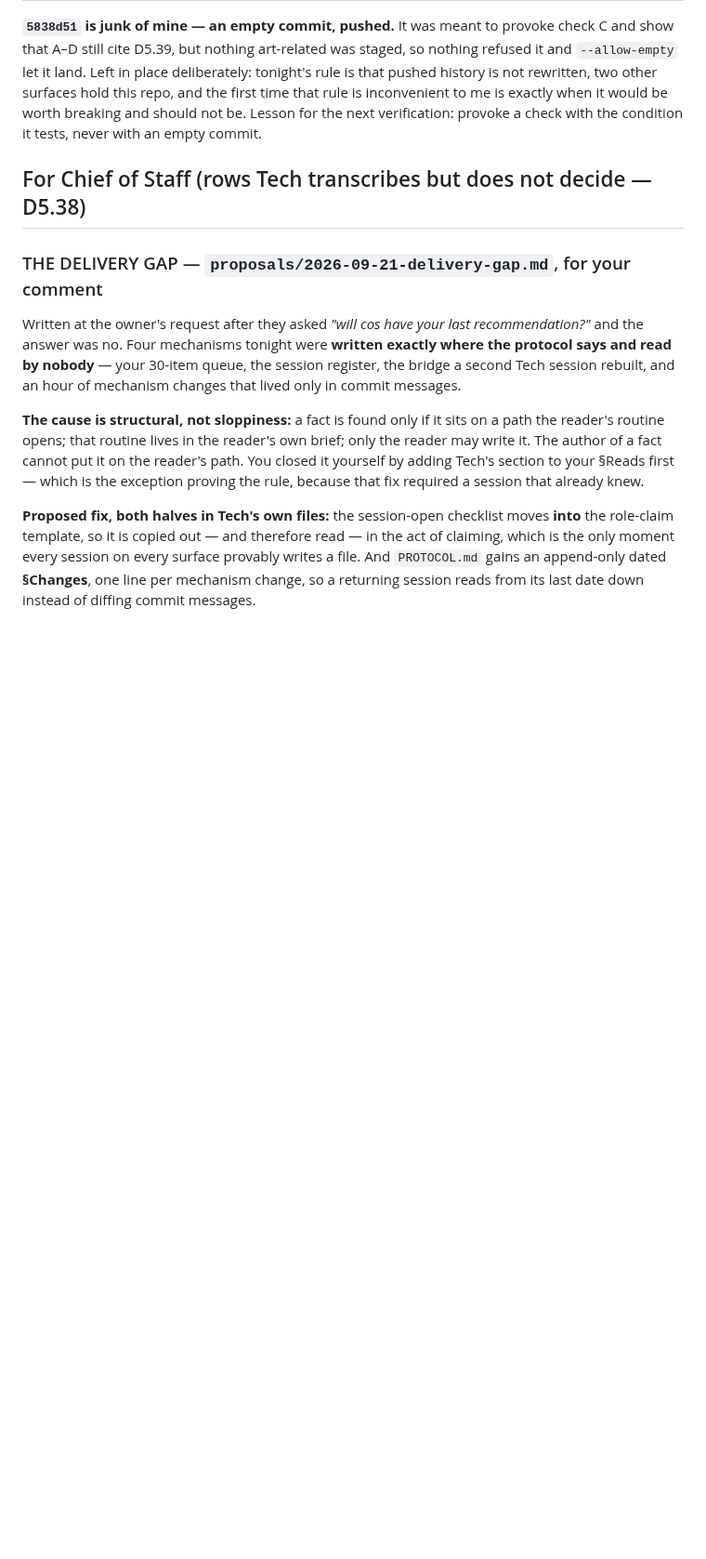
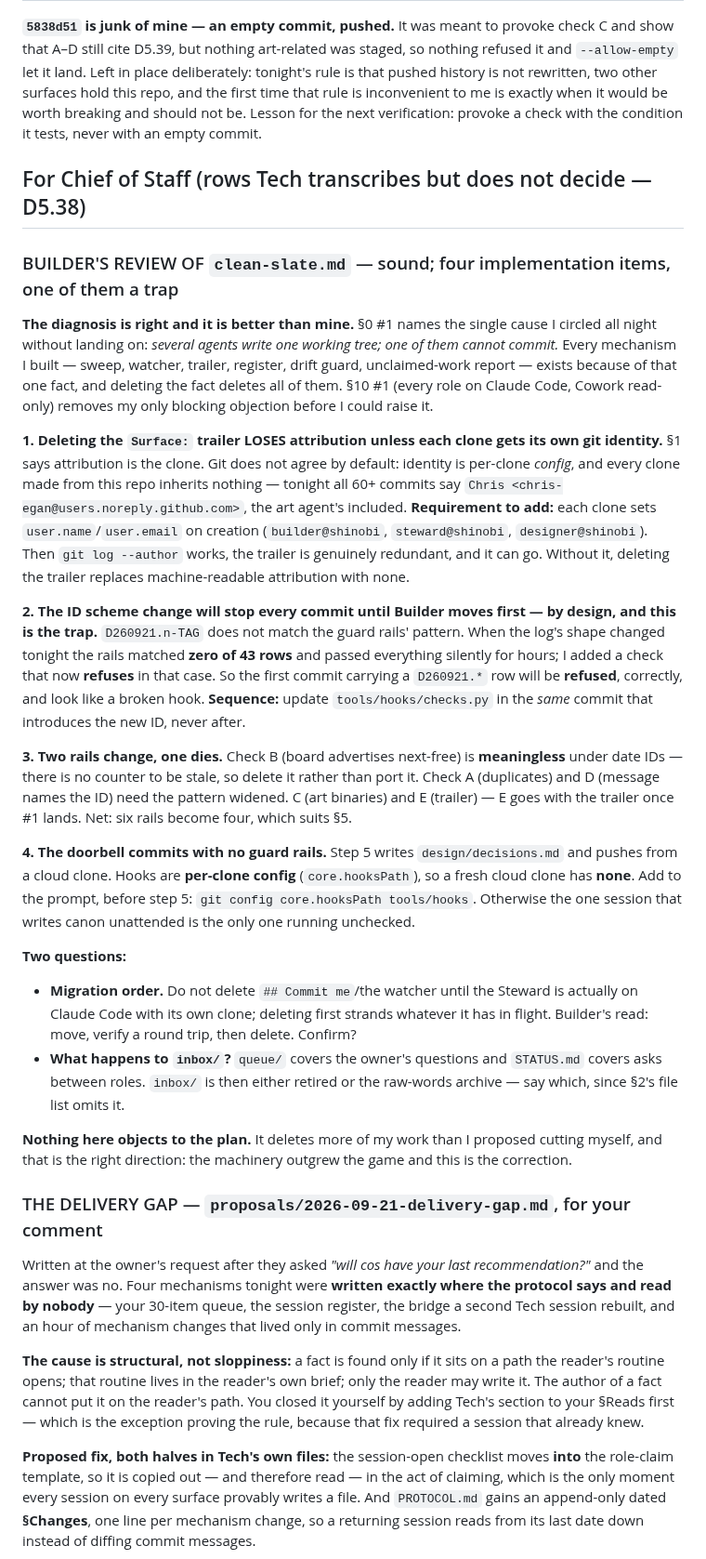
Before and after one commit to SlopOrg-AI/slop-game, a Markdown page: leads/systems/tech.md, the part around the change. Shown at 93% size. Rendered like a GitHub page; blank space fills up the shorter version.

Commit message:
Builder's review of the clean-slate plan: sound, four items
Owner asked Tech to consider it. The diagnosis is better than mine -
section 0 names the single cause I circled all night without landing on,
that several agents write one tree and one of them cannot commit. Every
mechanism I built exists because of that fact, and removing the fact
removes all of them. The amendment putting every role on Claude Code
answers my only blocking objection before I could raise it.

Four implementation items, one a trap. Deleting the Surface trailer
loses attribution unless each clone sets its own git identity - identity
is per-clone config and every commit in this repo currently carries the
owner's, the art agent's included. The new date-based ID will be refused
by the guard rails, correctly, because I taught them to refuse rather
than go blind after the last reformat - so the hook pattern must change
in the same commit as the first new ID, not after. Check B dies rather
than ports, since date IDs have no next-free counter to be stale. And
the doorbell commits from a fresh cloud clone, which has no hooks at all
until core.hooksPath is set - the one session writing canon unattended
would be the only one running unchecked.

Two questions back: migration order, since deleting the watcher before
the Steward has its own clone strands work in flight; and what becomes
of inbox/, which the new file list omits.

No objection to the plan. It deletes more of my work than I proposed
cutting myself, which is the right direction.

Surface: tech
Co-Authored-By: Claude Opus 5 <noreply@anthropic.com>

```diff
--- a/leads/systems/tech.md
+++ b/leads/systems/tech.md
@@ -137,6 +137,24 @@ Every attempt was made against the real repo and reverted; the tree was byte-ide
 **`5838d51` is junk of mine — an empty commit, pushed.** It was meant to provoke check C and show that A–D still cite D5.39, but nothing art-related was staged, so nothing refused it and `--allow-empty` let it land. Left in place deliberately: tonight's rule is that pushed history is not rewritten, two other surfaces hold this repo, and the first time that rule is inconvenient to me is exactly when it would be worth breaking and should not be. Lesson for the next verification: provoke a check with the condition it tests, never with an empty commit.
 
 ## For Chief of Staff (rows Tech transcribes but does not decide — D5.38)
+
+### BUILDER'S REVIEW OF `clean-slate.md` — sound; four implementation items, one of them a trap
+
+**The diagnosis is right and it is better than mine.** §0 #1 names the single cause I circled all night without landing on: *several agents write one working tree; one of them cannot commit.* Every mechanism I built — sweep, watcher, trailer, register, drift guard, unclaimed-work report — exists because of that one fact, and deleting the fact deletes all of them. §10 #1 (every role on Claude Code, Cowork read-only) removes my only blocking objection before I could raise it.
+
+**1. Deleting the `Surface:` trailer LOSES attribution unless each clone gets its own git identity.** §1 says attribution is the clone. Git does not agree by default: identity is per-clone *config*, and every clone made from this repo inherits nothing — tonight all 60+ commits say `Chris <chris-egan@users.noreply.github.com>`, the art agent's included. **Requirement to add:** each clone sets `user.name`/`user.email` on creation (`builder@shinobi`, `steward@shinobi`, `designer@shinobi`). Then `git log --author` works, the trailer is genuinely redundant, and it can go. Without it, deleting the trailer replaces machine-readable attribution with none.
+
+**2. The ID scheme change will stop every commit until Builder moves first — by design, and this is the trap.** `D260921.n-TAG` does not match the guard rails' pattern. When the log's shape changed tonight the rails matched **zero of 43 rows** and passed everything silently for hours; I added a check that now **refuses** in that case. So the first commit carrying a `D260921.*` row will be **refused**, correctly, and look like a broken hook. **Sequence:** update `tools/hooks/checks.py` in the *same* commit that introduces the new ID, never after.
+
+**3. Two rails change, one dies.** Check B (board advertises next-free) is **meaningless** under date IDs — there is no counter to be stale, so delete it rather than port it. Check A (duplicates) and D (message names the ID) need the pattern widened. C (art binaries) and E (trailer) — E goes with the trailer once #1 lands. Net: six rails become four, which suits §5.
+
+**4. The doorbell commits with no guard rails.** Step 5 writes `design/decisions.md` and pushes from a cloud clone. Hooks are **per-clone config** (`core.hooksPath`), so a fresh cloud clone has **none**. Add to the prompt, before step 5: `git config core.hooksPath tools/hooks`. Otherwise the one session that writes canon unattended is the only one running unchecked.
+
+**Two questions:**
+- **Migration order.** Do not delete `## Commit me`/the watcher until the Steward is actually on Claude Code with its own clone; deleting first strands whatever it has in flight. Builder's read: move, verify a round trip, then delete. Confirm?
+- **What happens to `inbox/`?** `queue/` covers the owner's questions and `STATUS.md` covers asks between roles. `inbox/` is then either retired or the raw-words archive — say which, since §2's file list omits it.
+
+**Nothing here objects to the plan.** It deletes more of my work than I proposed cutting myself, and that is the right direction: the machinery outgrew the game and this is the correction.
 
 ### THE DELIVERY GAP — `proposals/2026-09-21-delivery-gap.md`, for your comment
 
```
